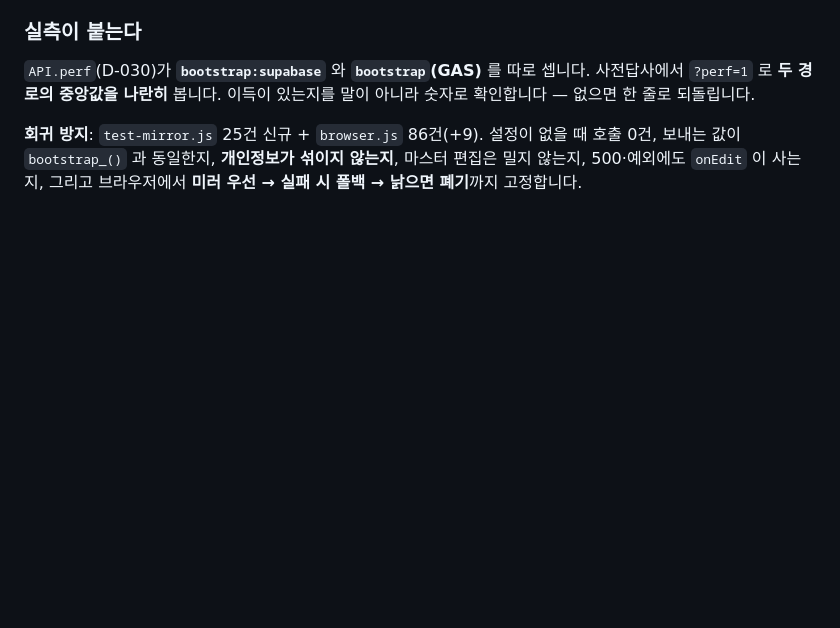
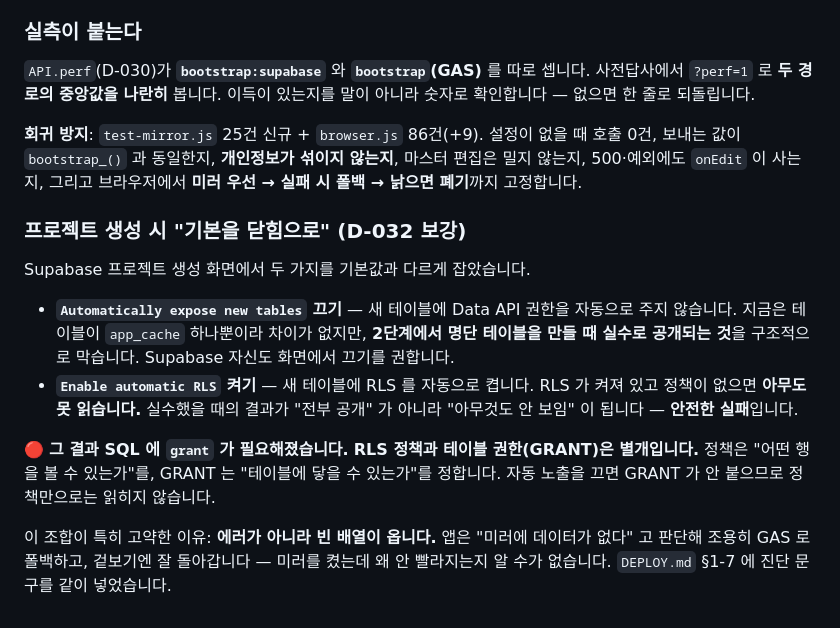
Before and after one commit to dev-plc/plc-jeongdong-camp, a Markdown page: docs-dev/spec/DECISIONS.md, the part around the change. GitHub-like rendering; blank space fills up the shorter version.

```diff
--- a/docs-dev/spec/DECISIONS.md
+++ b/docs-dev/spec/DECISIONS.md
@@ -973,3 +973,24 @@ service key 는 프로젝트 전권 키인데 스크립트 속성에 둡니다.
 설정이 없을 때 호출 0건, 보내는 값이 `bootstrap_()` 과 동일한지, **개인정보가 섞이지
 않는지**, 마스터 편집은 밀지 않는지, 500·예외에도 `onEdit` 이 사는지,
 그리고 브라우저에서 **미러 우선 → 실패 시 폴백 → 낡으면 폐기**까지 고정합니다.
+
+### 프로젝트 생성 시 "기본을 닫힘으로" (D-032 보강)
+
+Supabase 프로젝트 생성 화면에서 두 가지를 기본값과 다르게 잡았습니다.
+
+- **`Automatically expose new tables` 끄기** — 새 테이블에 Data API 권한을 자동으로
+  주지 않습니다. 지금은 테이블이 `app_cache` 하나뿐이라 차이가 없지만,
+  **2단계에서 명단 테이블을 만들 때 실수로 공개되는 것**을 구조적으로 막습니다.
+  Supabase 자신도 화면에서 끄기를 권합니다.
+- **`Enable automatic RLS` 켜기** — 새 테이블에 RLS 를 자동으로 켭니다.
+  RLS 가 켜져 있고 정책이 없으면 **아무도 못 읽습니다.** 실수했을 때의 결과가
+  "전부 공개" 가 아니라 "아무것도 안 보임" 이 됩니다 — **안전한 실패**입니다.
+
+🔴 **그 결과 SQL 에 `grant` 가 필요해졌습니다.**
+**RLS 정책과 테이블 권한(GRANT)은 별개입니다.** 정책은 "어떤 행을 볼 수 있는가"를,
+GRANT 는 "테이블에 닿을 수 있는가"를 정합니다. 자동 노출을 끄면 GRANT 가 안 붙으므로
+정책만으로는 읽히지 않습니다.
+
+이 조합이 특히 고약한 이유: **에러가 아니라 빈 배열이 옵니다.** 앱은 "미러에 데이터가
+없다" 고 판단해 조용히 GAS 로 폴백하고, 겉보기엔 잘 돌아갑니다 — 미러를 켰는데 왜
+안 빨라지는지 알 수가 없습니다. `DEPLOY.md` §1-7 에 진단 문구를 같이 넣었습니다.
```
Also changed, not shown: docs-dev/ops/DEPLOY.md (+30 -3 lines).
